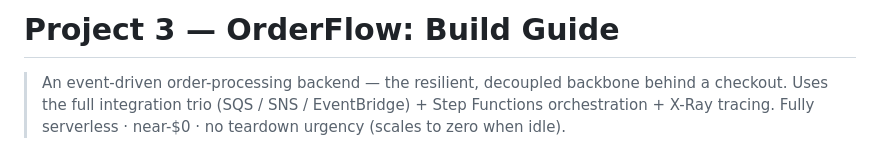
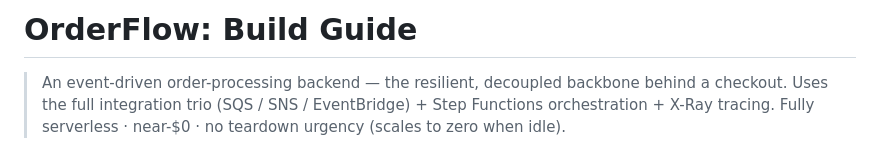
Before and after one commit to dipakprasad22/aws-cloud-platform, a Markdown page: OrderFlow/orderflow-guide.md, the part around the change. Rendered like a GitHub page.

```diff
--- a/OrderFlow/orderflow-guide.md
+++ b/OrderFlow/orderflow-guide.md
@@ -1,4 +1,4 @@
-# Project 3 — OrderFlow: Build Guide
+# OrderFlow: Build Guide
 
 > An event-driven order-processing backend — the resilient, decoupled backbone behind a checkout.
 > Uses the full integration trio (SQS / SNS / EventBridge) + Step Functions orchestration + X-Ray tracing.
```
